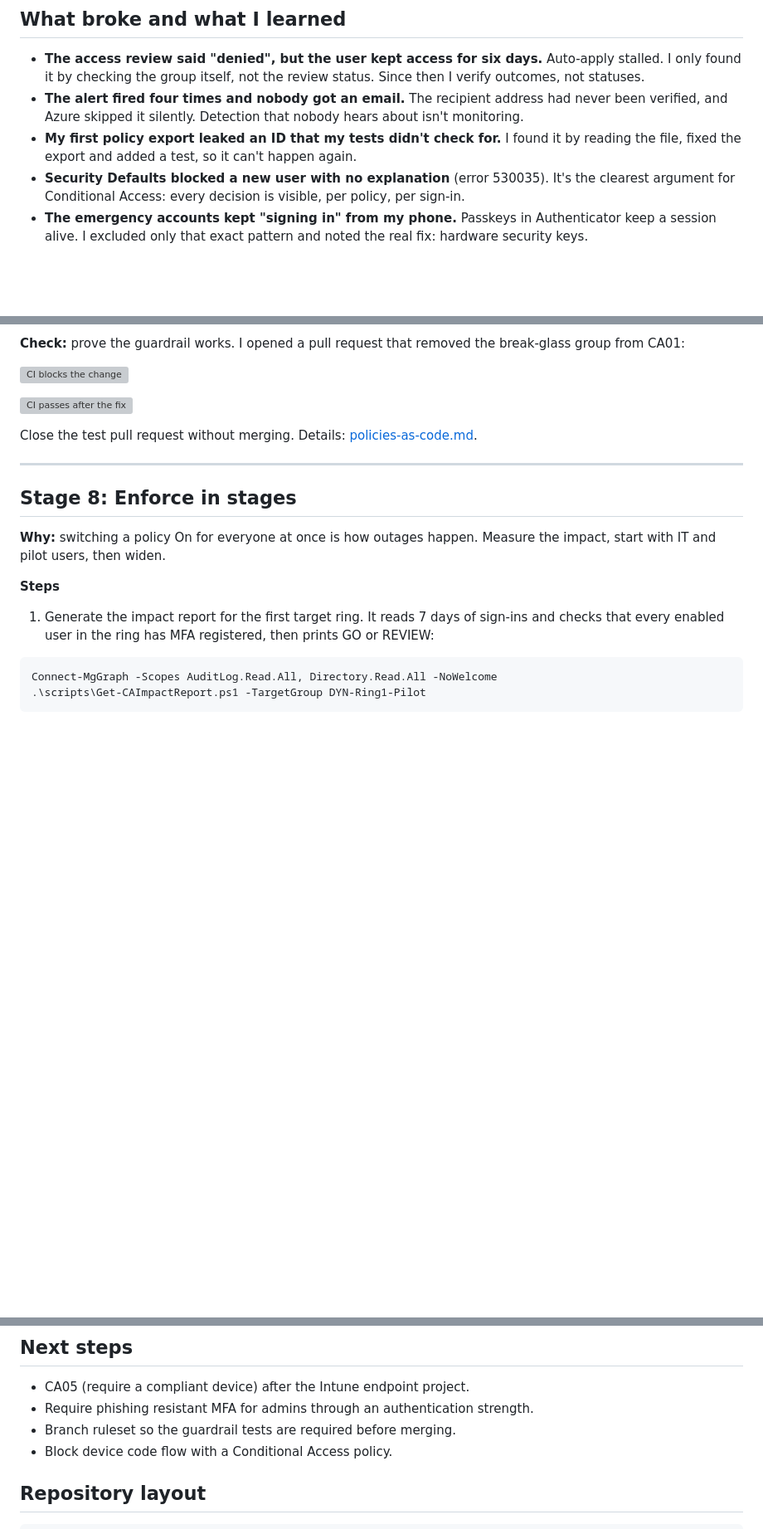
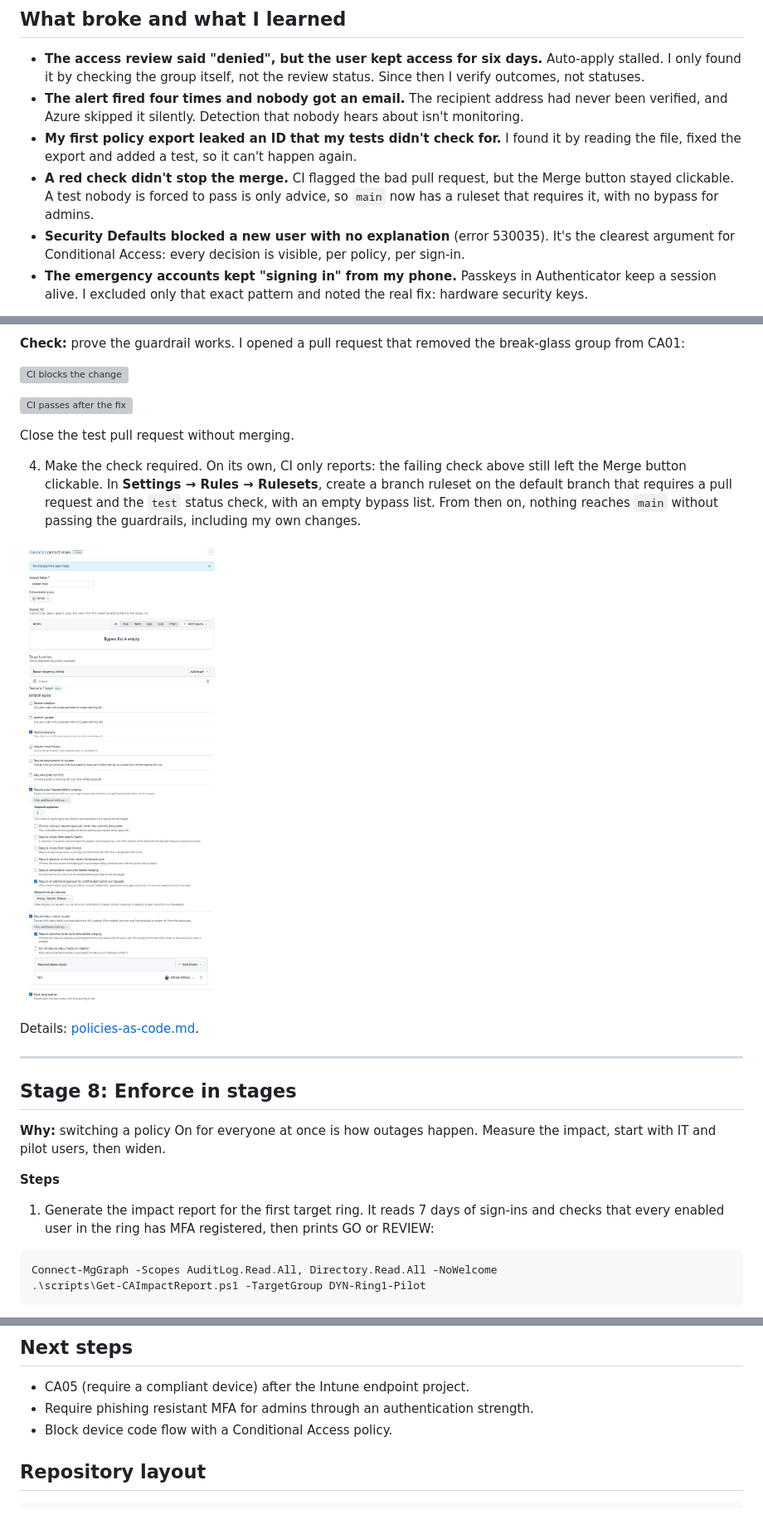
Before and after one commit to Brightkakatech/zero-trust-identity-lab, a Markdown page: README.md, 3 parts joined by grey strips. Shown at 83% size. GitHub-like rendering; pictures changed too: docs/screenshots/04-46-branch-ruleset-main.jpg (added); blank space fills up the shorter version; grey boxes are pictures that could not be loaded.

Commit message:
Require the guardrail tests before merging to main (#2)
* Require the guardrail tests before merging to main

* Show the full ruleset, including the required test check

```diff
--- a/README.md
+++ b/README.md
@@ -99,6 +99,7 @@ flowchart LR
 - **The access review said "denied", but the user kept access for six days.** Auto-apply stalled. I only found it by checking the group itself, not the review status. Since then I verify outcomes, not statuses.
 - **The alert fired four times and nobody got an email.** The recipient address had never been verified, and Azure skipped it silently. Detection that nobody hears about isn't monitoring.
 - **My first policy export leaked an ID that my tests didn't check for.** I found it by reading the file, fixed the export and added a test, so it can't happen again.
+- **A red check didn't stop the merge.** CI flagged the bad pull request, but the Merge button stayed clickable. A test nobody is forced to pass is only advice, so `main` now has a ruleset that requires it, with no bypass for admins.
 - **Security Defaults blocked a new user with no explanation** (error 530035). It's the clearest argument for Conditional Access: every decision is visible, per policy, per sign-in.
 - **The emergency accounts kept "signing in" from my phone.** Passkeys in Authenticator keep a session alive. I excluded only that exact pattern and noted the real fix: hardware security keys.
 
@@ -382,7 +383,13 @@ Invoke-Pester -Path .\tests -Output Detailed
 
 ![CI passes after the fix](docs/demos/06b-ci-passes-after-fix.gif)
 
-Close the test pull request without merging. Details: [policies-as-code.md](docs/policies-as-code.md).
+Close the test pull request without merging.
+
+4. Make the check required. On its own, CI only reports: the failing check above still left the Merge button clickable. In **Settings → Rules → Rulesets**, create a branch ruleset on the default branch that requires a pull request and the `test` status check, with an empty bypass list. From then on, nothing reaches `main` without passing the guardrails, including my own changes.
+
+![Branch ruleset on main](docs/screenshots/04-46-branch-ruleset-main.jpg)
+
+Details: [policies-as-code.md](docs/policies-as-code.md).
 
 
 ---
@@ -504,7 +511,6 @@ When the project ends:
 
 - CA05 (require a compliant device) after the Intune endpoint project.
 - Require phishing resistant MFA for admins through an authentication strength.
-- Branch ruleset so the guardrail tests are required before merging.
 - Block device code flow with a Conditional Access policy.
 
 ## Repository layout
```
Also changed, not shown: docs/policies-as-code.md (+5 -1 lines).
